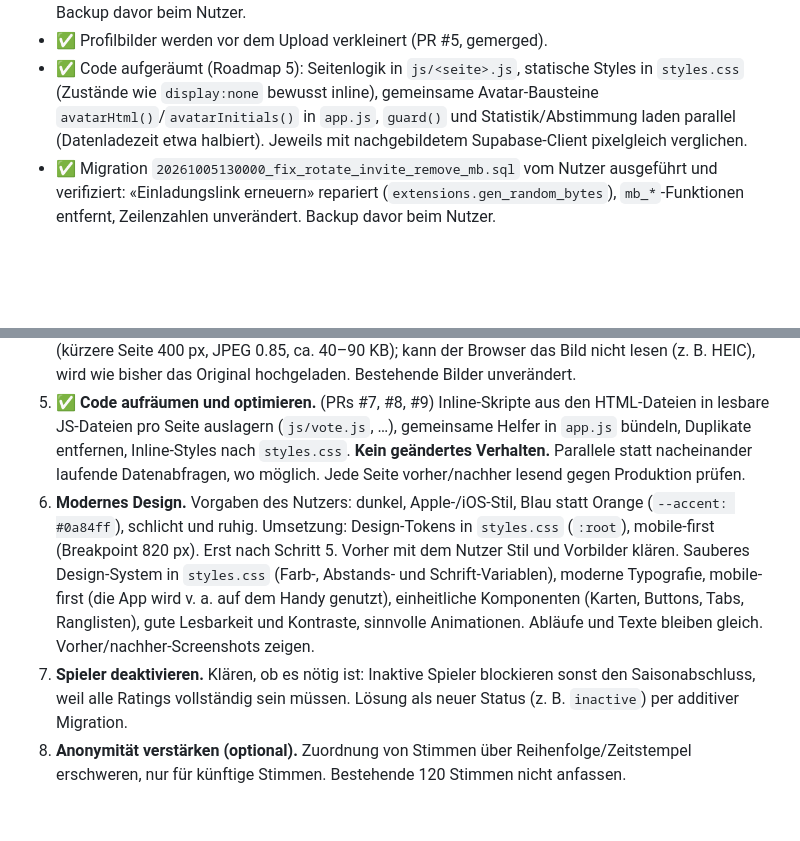
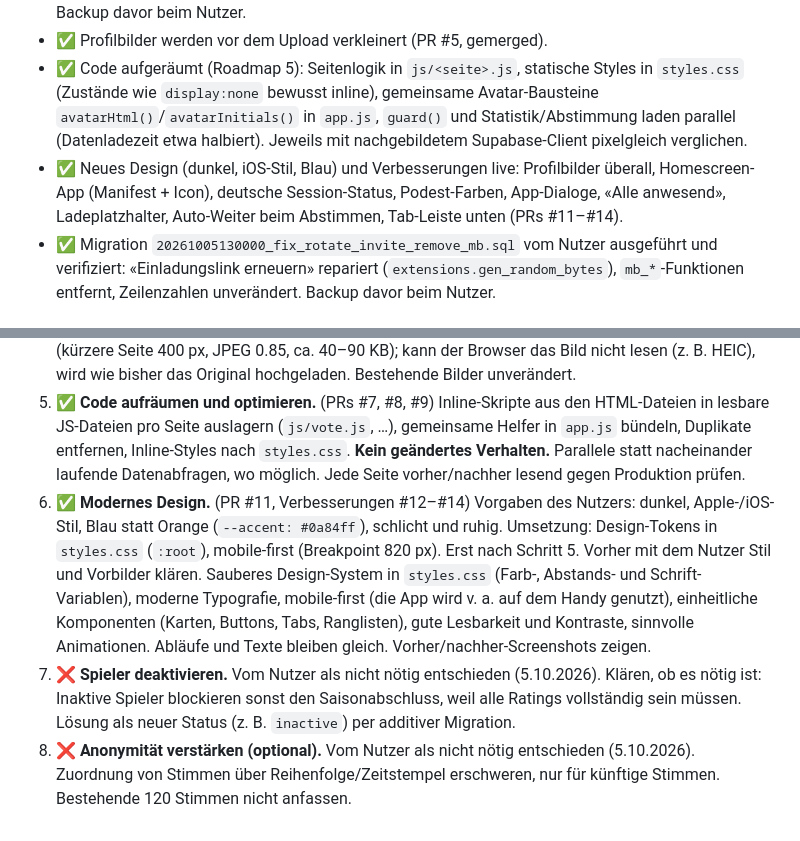
Before and after one commit to MonkeyDsvakidan/HoopVote, a Markdown page: CLAUDE.md, 2 parts joined by grey strips. GitHub-like rendering; blank space fills up the shorter version.

Commit message:
CLAUDE.md: record redesign and improvements, close roadmap 7 and 8 (#15)
Roadmap 6 is done (PR #11 plus improvement packages #12-#14). The user
decided that roadmap 7 (deactivate players) and 8 (stronger vote
anonymity) are not needed.


Claude-Session: https://claude.ai/code/session_011rMmcYP52L17VyTrd4S3G5

Co-authored-by: Claude <noreply@anthropic.com>

```diff
--- a/CLAUDE.md
+++ b/CLAUDE.md
@@ -48,6 +48,7 @@ Die App ist **produktiv im Einsatz**. In der Datenbank liegen Profile, Stimmen u
 - ✅ Migration 03 `20261005140000_join_team_name_rules.sql` vom Nutzer ausgeführt und verifiziert: `join_team` prüft Namen wie `update_my_profile` (deutsche Meldungen), Zeilenzahlen unverändert. Backup davor beim Nutzer.
 - ✅ Profilbilder werden vor dem Upload verkleinert (PR #5, gemerged).
 - ✅ Code aufgeräumt (Roadmap 5): Seitenlogik in `js/<seite>.js`, statische Styles in `styles.css` (Zustände wie `display:none` bewusst inline), gemeinsame Avatar-Bausteine `avatarHtml()`/`avatarInitials()` in `app.js`, `guard()` und Statistik/Abstimmung laden parallel (Datenladezeit etwa halbiert). Jeweils mit nachgebildetem Supabase-Client pixelgleich verglichen.
+- ✅ Neues Design (dunkel, iOS-Stil, Blau) und Verbesserungen live: Profilbilder überall, Homescreen-App (Manifest + Icon), deutsche Session-Status, Podest-Farben, App-Dialoge, «Alle anwesend», Ladeplatzhalter, Auto-Weiter beim Abstimmen, Tab-Leiste unten (PRs #11–#14).
 - ✅ Migration `20261005130000_fix_rotate_invite_remove_mb.sql` vom Nutzer ausgeführt und verifiziert: «Einladungslink erneuern» repariert (`extensions.gen_random_bytes`), `mb_*`-Funktionen entfernt, Zeilenzahlen unverändert. Backup davor beim Nutzer.
 
 ## Roadmap (in dieser Reihenfolge)
@@ -58,6 +59,6 @@ Die App ist **produktiv im Einsatz**. In der Datenbank liegen Profile, Stimmen u
 3. ✅ **Registrierung vereinheitlichen.** `join_team` soll dieselben Regeln wie `update_my_profile` prüfen (Name 2–10 Zeichen, eindeutig im Team). Bestehende Namen nicht anfassen.
 4. ✅ **Profilbilder beim Upload verkleinern.** `uploadAvatar()` in `app.js` skaliert vor dem Upload (kürzere Seite 400 px, JPEG 0.85, ca. 40–90 KB); kann der Browser das Bild nicht lesen (z. B. HEIC), wird wie bisher das Original hochgeladen. Bestehende Bilder unverändert.
 5. ✅ **Code aufräumen und optimieren.** (PRs #7, #8, #9) Inline-Skripte aus den HTML-Dateien in lesbare JS-Dateien pro Seite auslagern (`js/vote.js`, …), gemeinsame Helfer in `app.js` bündeln, Duplikate entfernen, Inline-Styles nach `styles.css`. **Kein geändertes Verhalten.** Parallele statt nacheinander laufende Datenabfragen, wo möglich. Jede Seite vorher/nachher lesend gegen Produktion prüfen.
-6. **Modernes Design.** Vorgaben des Nutzers: dunkel, Apple-/iOS-Stil, Blau statt Orange (`--accent: #0a84ff`), schlicht und ruhig. Umsetzung: Design-Tokens in `styles.css` (`:root`), mobile-first (Breakpoint 820 px). Erst nach Schritt 5. Vorher mit dem Nutzer Stil und Vorbilder klären. Sauberes Design-System in `styles.css` (Farb-, Abstands- und Schrift-Variablen), moderne Typografie, mobile-first (die App wird v. a. auf dem Handy genutzt), einheitliche Komponenten (Karten, Buttons, Tabs, Ranglisten), gute Lesbarkeit und Kontraste, sinnvolle Animationen. Abläufe und Texte bleiben gleich. Vorher/nachher-Screenshots zeigen.
-7. **Spieler deaktivieren.** Klären, ob es nötig ist: Inaktive Spieler blockieren sonst den Saisonabschluss, weil alle Ratings vollständig sein müssen. Lösung als neuer Status (z. B. `inactive`) per additiver Migration.
-8. **Anonymität verstärken (optional).** Zuordnung von Stimmen über Reihenfolge/Zeitstempel erschweren, nur für künftige Stimmen. Bestehende 120 Stimmen nicht anfassen.
+6. ✅ **Modernes Design.** (PR #11, Verbesserungen #12–#14) Vorgaben des Nutzers: dunkel, Apple-/iOS-Stil, Blau statt Orange (`--accent: #0a84ff`), schlicht und ruhig. Umsetzung: Design-Tokens in `styles.css` (`:root`), mobile-first (Breakpoint 820 px). Erst nach Schritt 5. Vorher mit dem Nutzer Stil und Vorbilder klären. Sauberes Design-System in `styles.css` (Farb-, Abstands- und Schrift-Variablen), moderne Typografie, mobile-first (die App wird v. a. auf dem Handy genutzt), einheitliche Komponenten (Karten, Buttons, Tabs, Ranglisten), gute Lesbarkeit und Kontraste, sinnvolle Animationen. Abläufe und Texte bleiben gleich. Vorher/nachher-Screenshots zeigen.
+7. ❌ **Spieler deaktivieren.** Vom Nutzer als nicht nötig entschieden (5.10.2026). Klären, ob es nötig ist: Inaktive Spieler blockieren sonst den Saisonabschluss, weil alle Ratings vollständig sein müssen. Lösung als neuer Status (z. B. `inactive`) per additiver Migration.
+8. ❌ **Anonymität verstärken (optional).** Vom Nutzer als nicht nötig entschieden (5.10.2026). Zuordnung von Stimmen über Reihenfolge/Zeitstempel erschweren, nur für künftige Stimmen. Bestehende 120 Stimmen nicht anfassen.
```
